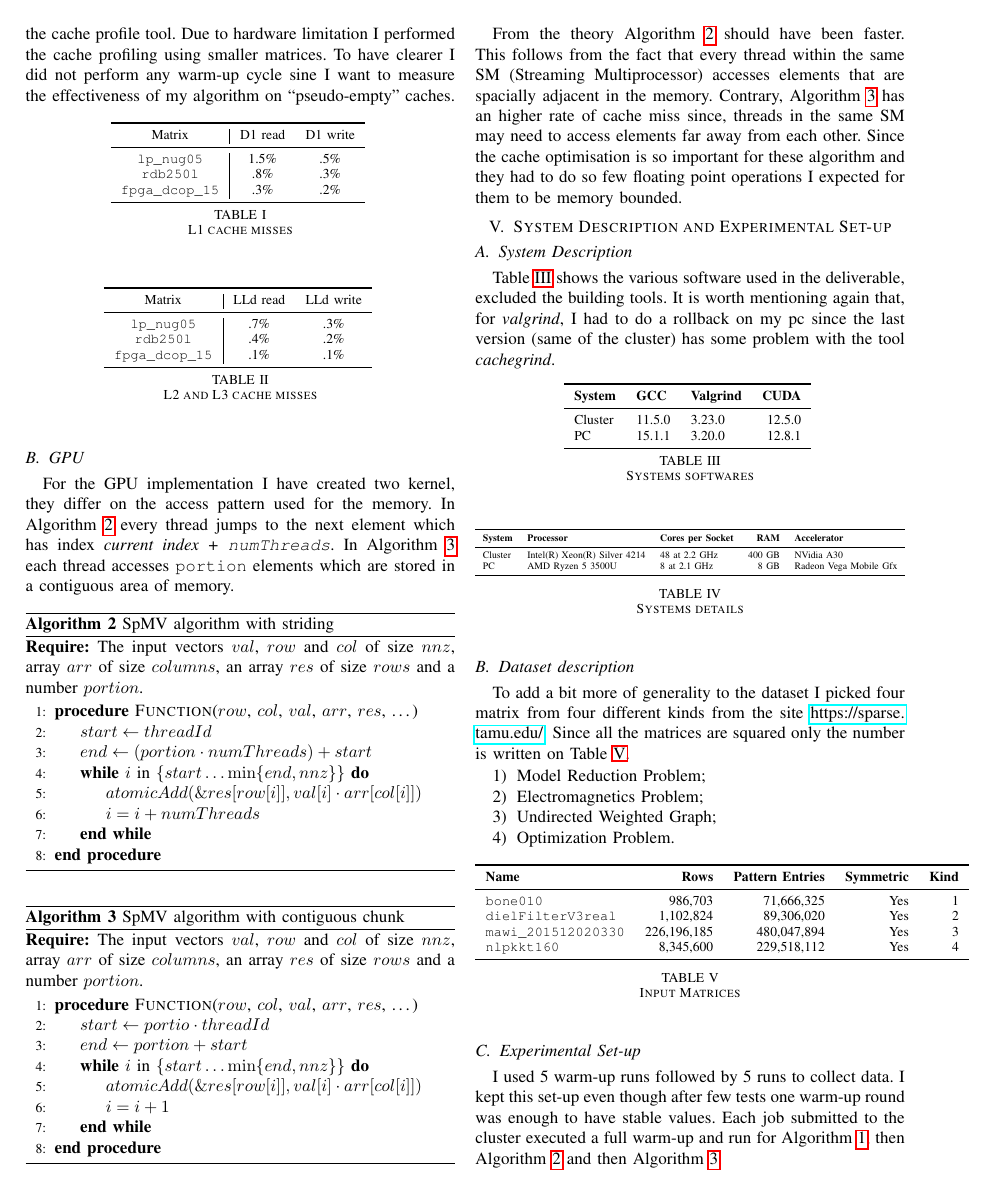
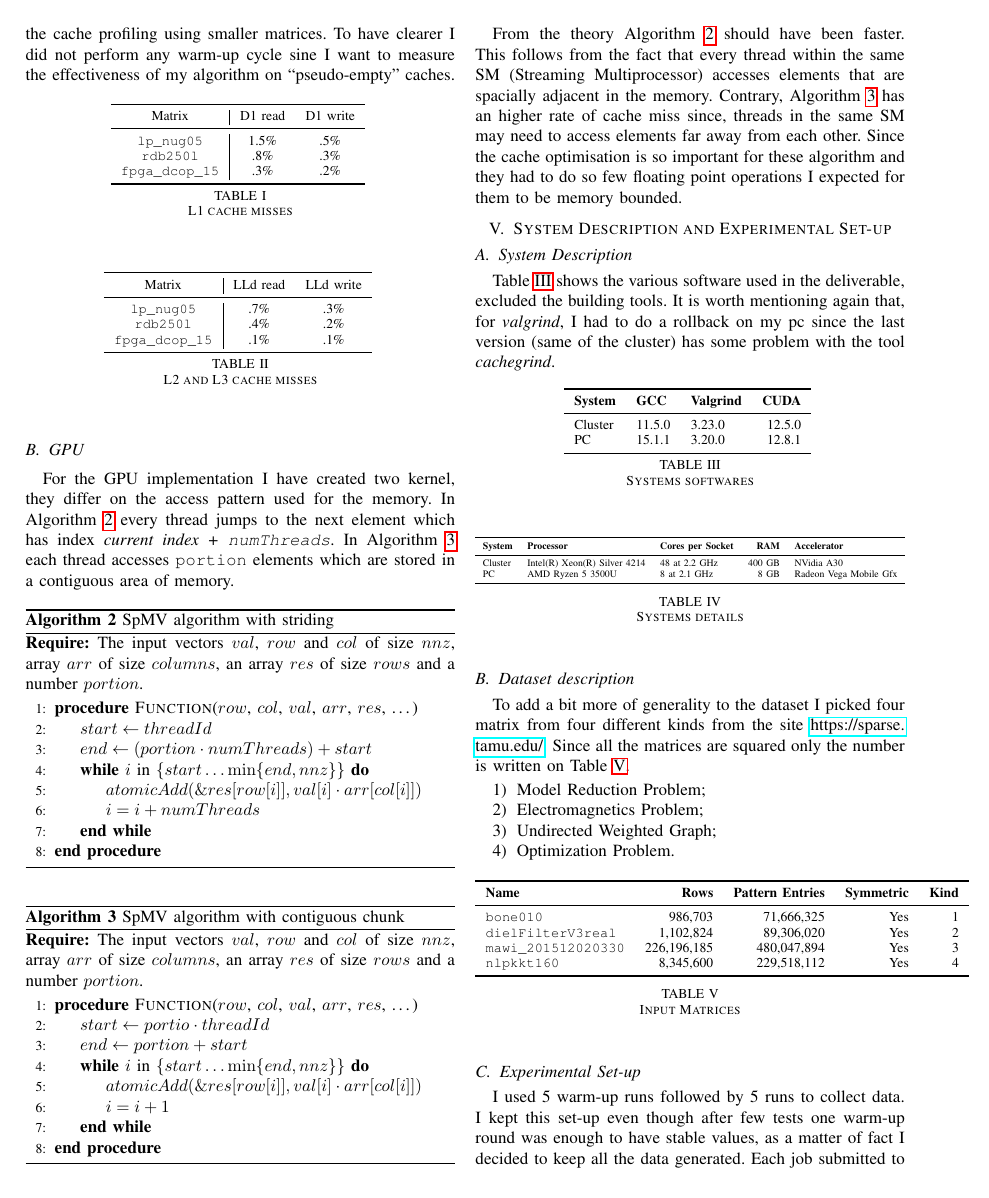
Before and after one commit to elblasco/GPU-Computing-2025-257561, a LaTeX paper (report/report.tex): page 2 of 4. Compiled offline with pdfLaTeX; a missing font is replaced by an installed copy or a similar font; a LaTeX package or settings file that is missing is left out.

Commit message:
fix: final draft report

```diff
--- a/report/report.tex
+++ b/report/report.tex
@@ -257,7 +257,7 @@ To add a bit more of generality to the dataset I picked four matrix from four di
 
 \subsection{Experimental Set-up}
 %Explain the benchmark metrics and all the experimental set-up (warm-up cycles, number of performed runs\dots).
-I used 5 warm-up runs followed by 5 runs to collect data. I kept this set-up even though after few tests one warm-up round was enough to have stable values. Each job submitted to the cluster executed a full warm-up and run for Algorithm~\ref{alg:cpu}, then Algorithm~\ref{alg:striding} and then Algorithm~\ref{alg:contiguous}.
+I used 5 warm-up runs followed by 5 runs to collect data. I kept this set-up even though after few tests one warm-up round was enough to have stable values, as a matter of fact I decided to keep all the data generated. Each job submitted to the cluster executed a full warm-up and run for Algorithm~\ref{alg:cpu}, then Algorithm~\ref{alg:striding} and then Algorithm~\ref{alg:contiguous}.
 
 \section{Experimental Results}\label{sec:result}
 % Present and discuss results. Include plots and tables when required (like Figure \ref{fig:enter-label}). Do not simply describe the figures; criticise the achieved results by underlining how they confirm/differ from the expected outcomes described in Section \ref{sec:methodology}.
```
Also changed, not shown: report/report.pdf, report/report.tex (2 more changed lines).
